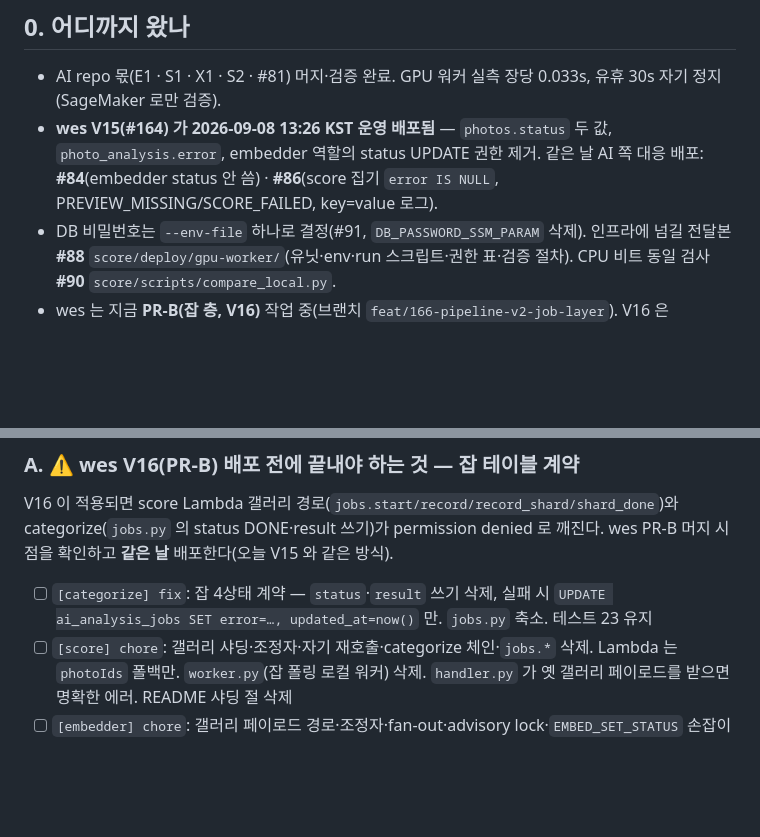
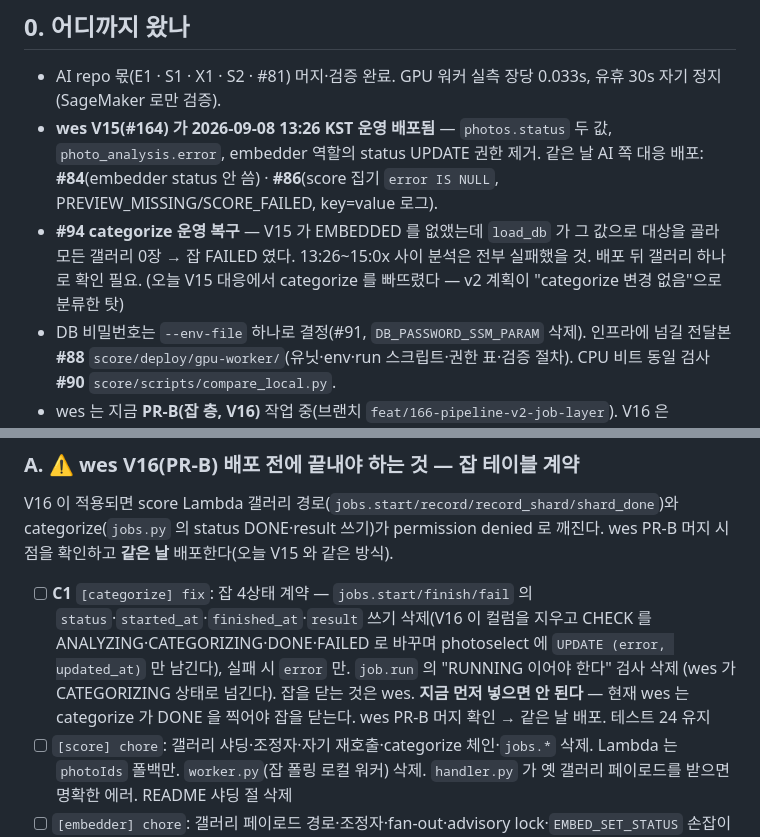
Before and after one commit to organic-agent/organic-agent-ai, a Markdown page: NEXT.md, 2 parts joined by grey strips. Rendered like a GitHub page; blank space fills up the shorter version.

Commit message:
docs: NEXT.md — #94 categorize 운영 복구 기록, C1 범위·배포 시점 명시
Claude-Session: https://claude.ai/code/session_011nyLfwh6z8WHMqcPW3n95X

```diff
--- a/NEXT.md
+++ b/NEXT.md
@@ -9,6 +9,8 @@
 - AI repo 몫(E1 · S1 · X1 · S2 · #81) 머지·검증 완료. GPU 워커 실측 장당 0.033s, 유휴 30s 자기 정지(SageMaker 로만 검증).
 - **wes V15(#164) 가 2026-09-08 13:26 KST 운영 배포됨** — `photos.status` 두 값, `photo_analysis.error`, embedder 역할의 status UPDATE 권한 제거.
   같은 날 AI 쪽 대응 배포: **#84**(embedder status 안 씀) · **#86**(score 집기 `error IS NULL`, PREVIEW_MISSING/SCORE_FAILED, key=value 로그).
+- **#94 categorize 운영 복구** — V15 가 EMBEDDED 를 없앴는데 `load_db` 가 그 값으로 대상을 골라 모든 갤러리 0장 → 잡 FAILED 였다. 13:26~15:0x 사이 분석은 전부 실패했을 것.
+  배포 뒤 갤러리 하나로 확인 필요. (오늘 V15 대응에서 categorize 를 빠뜨렸다 — v2 계획이 "categorize 변경 없음"으로 분류한 탓)
 - DB 비밀번호는 `--env-file` 하나로 결정(#91, `DB_PASSWORD_SSM_PARAM` 삭제). 인프라에 넘길 전달본 **#88** `score/deploy/gpu-worker/`(유닛·env·run 스크립트·권한 표·검증 절차). CPU 비트 동일 검사 **#90** `score/scripts/compare_local.py`.
 - wes 는 지금 **PR-B(잡 층, V16)** 작업 중(브랜치 `feat/166-pipeline-v2-job-layer`). V16 은 photoselect 의 `ai_analysis_jobs` 권한을 `UPDATE (error, updated_at)` 만 남긴다.
 - 아직 **실제 인스턴스에서 워커를 켜 본 적은 없다**. 인프라 PR-3b/3c 가 나오면 §1-B.
@@ -18,7 +20,10 @@
 ### A. ⚠️ wes V16(PR-B) 배포 **전에** 끝내야 하는 것 — 잡 테이블 계약
 V16 이 적용되면 score Lambda 갤러리 경로(`jobs.start/record/record_shard/shard_done`)와 categorize(`jobs.py` 의 status DONE·result 쓰기)가
 permission denied 로 깨진다. wes PR-B 머지 시점을 확인하고 **같은 날** 배포한다(오늘 V15 와 같은 방식).
-- [ ] `[categorize] fix`: 잡 4상태 계약 — `status`·`result` 쓰기 삭제, 실패 시 `UPDATE ai_analysis_jobs SET error=…, updated_at=now()` 만. `jobs.py` 축소. 테스트 23 유지
+- [ ] **C1** `[categorize] fix`: 잡 4상태 계약 — `jobs.start/finish/fail` 의 `status`·`started_at`·`finished_at`·`result` 쓰기 삭제(V16 이 컬럼을 지우고 CHECK 를
+  ANALYZING·CATEGORIZING·DONE·FAILED 로 바꾸며 photoselect 에 `UPDATE (error, updated_at)` 만 남긴다), 실패 시 `error` 만. `job.run` 의 "RUNNING 이어야 한다" 검사 삭제
+  (wes 가 CATEGORIZING 상태로 넘긴다). 잡을 닫는 것은 wes. **지금 먼저 넣으면 안 된다** — 현재 wes 는 categorize 가 DONE 을 찍어야 잡을 닫는다.
+  wes PR-B 머지 확인 → 같은 날 배포. 테스트 24 유지
 - [ ] `[score] chore`: 갤러리 샤딩·조정자·자기 재호출·categorize 체인·`jobs.*` 삭제. Lambda 는 `photoIds` 폴백만. `worker.py`(잡 폴링 로컬 워커) 삭제.
   `handler.py` 가 옛 갤러리 페이로드를 받으면 명확한 에러. README 샤딩 절 삭제
 - [ ] `[embedder] chore`: 갤러리 페이로드 경로·조정자·fan-out·advisory lock·`EMBED_SET_STATUS` 손잡이·`quality.py`·관리자 품질 잡·`technical_quality_*` 삭제.
```
